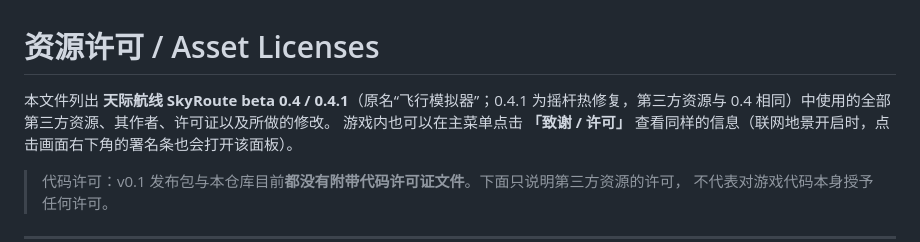
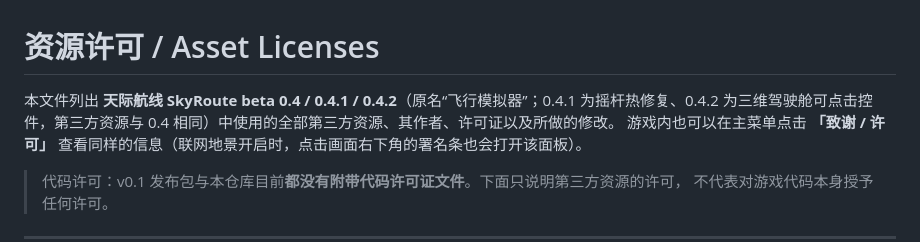
Before and after one commit to kevinyuzekai/Flight-Simulator, a Markdown page: ASSETS_LICENSES.md, the part around the change. Drawn GitHub-style.

```diff
--- a/ASSETS_LICENSES.md
+++ b/ASSETS_LICENSES.md
@@ -1,6 +1,6 @@
 # 资源许可 / Asset Licenses
 
-本文件列出 **天际航线 SkyRoute beta 0.4 / 0.4.1**（原名“飞行模拟器”；0.4.1 为摇杆热修复，第三方资源与 0.4 相同）中使用的全部第三方资源、其作者、许可证以及所做的修改。
+本文件列出 **天际航线 SkyRoute beta 0.4 / 0.4.1 / 0.4.2**（原名“飞行模拟器”；0.4.1 为摇杆热修复、0.4.2 为三维驾驶舱可点击控件，第三方资源与 0.4 相同）中使用的全部第三方资源、其作者、许可证以及所做的修改。
 游戏内也可以在主菜单点击 **「致谢 / 许可」** 查看同样的信息（联网地景开启时，点击画面右下角的署名条也会打开该面板）。
 
 > 代码许可：v0.1 发布包与本仓库目前**都没有附带代码许可证文件**。下面只说明第三方资源的许可，
```
Also changed, not shown: README.md (+13 -4 lines), 使用说明.md (+2 -2 lines).
